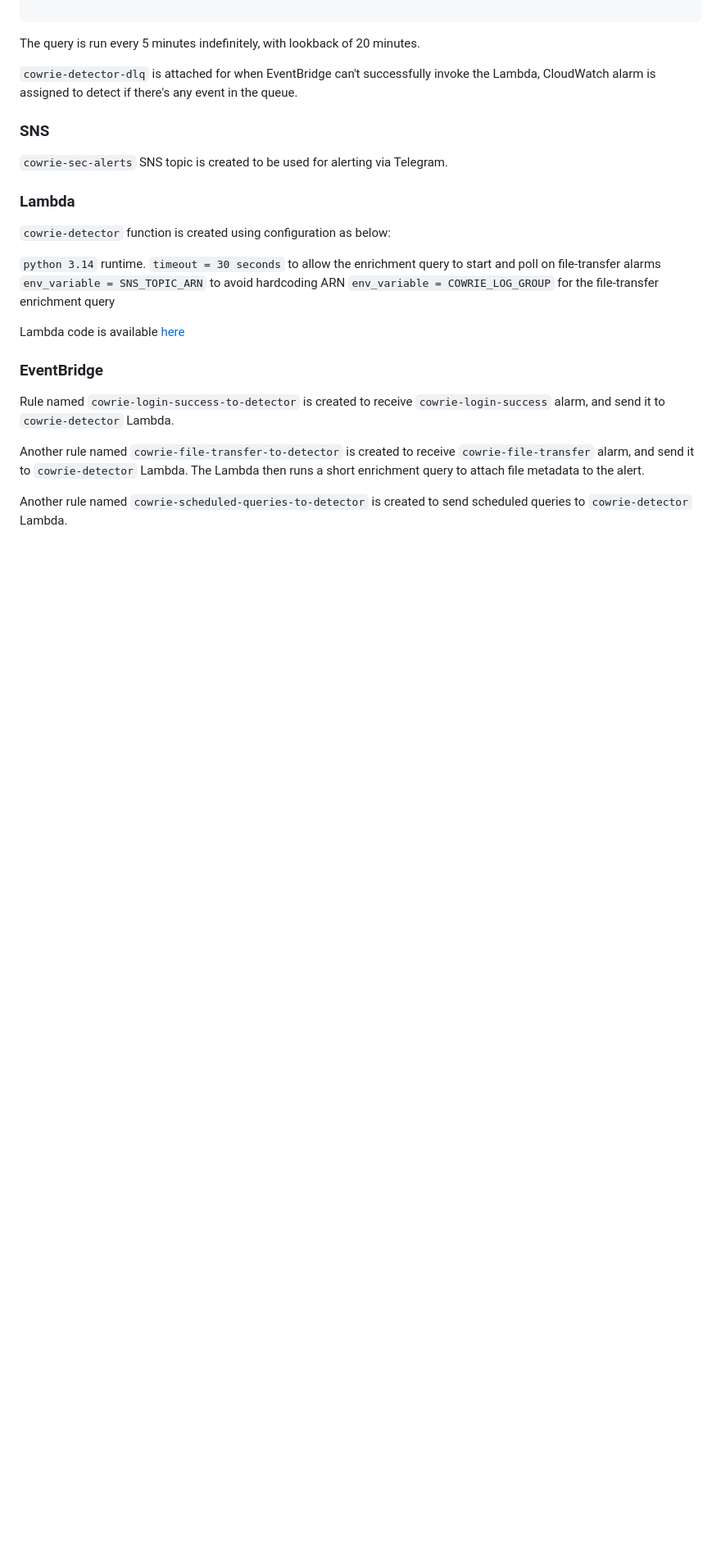
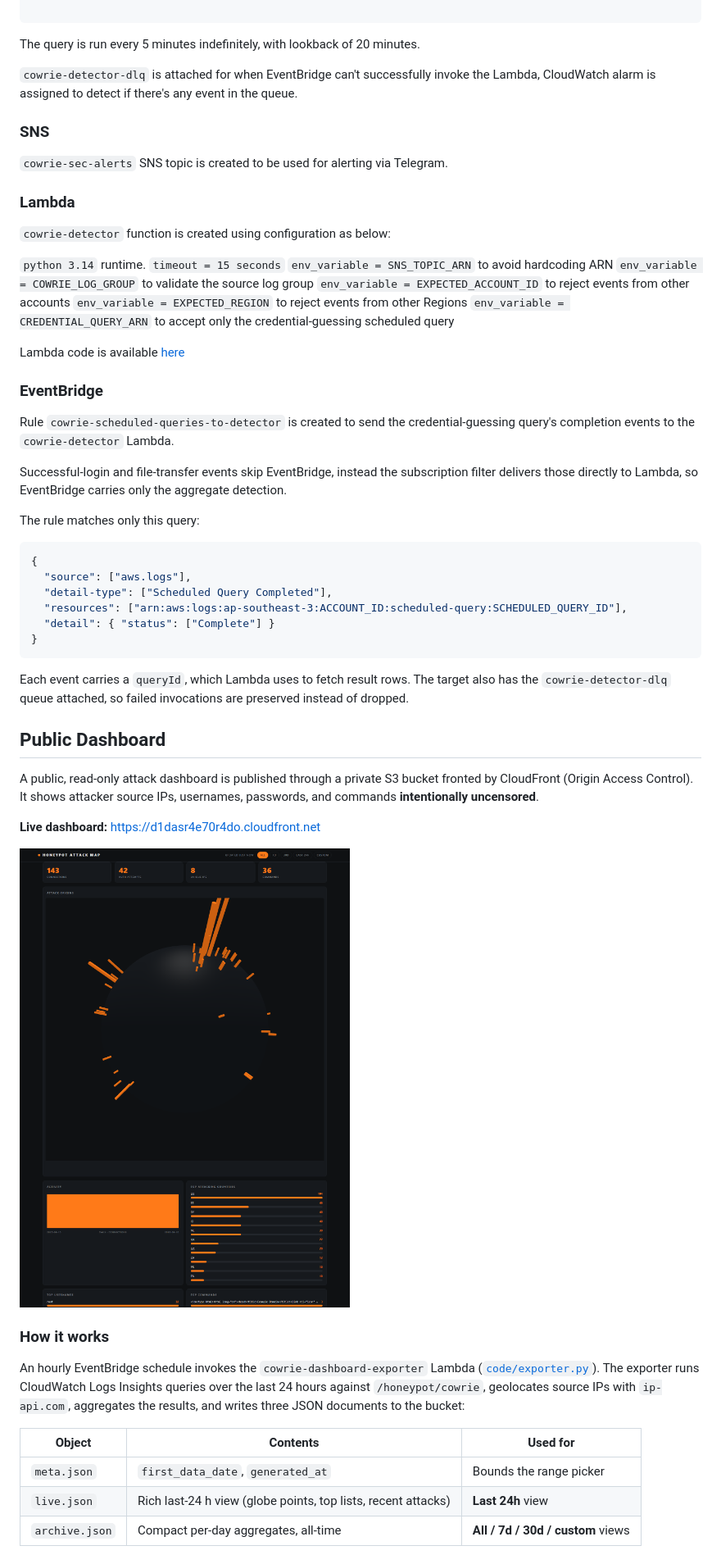
Before and after one commit to darkclode24/AWS-SIEM, a Markdown page: README.md, the part around one of its changes. Shown at 82% size. Drawn GitHub-style; pictures changed too: images/public-dashboard.png (added); blank space fills up the shorter version.

Commit message:
add public attack dashboard: exporter Lambda, static site, CloudFront+OAC

````diff
--- a/README.md
+++ b/README.md
@@ -275,16 +277,49 @@ The query is run every 5 minutes indefinitely, with lookback of 20 minutes.
 `cowrie-detector` function is created using configuration as below:
 
 `python 3.14` runtime.
-`timeout = 30 seconds` to allow the enrichment query to start and poll on file-transfer alarms
-`env_variable = SNS_TOPIC_ARN`  to avoid hardcoding ARN
-`env_variable = COWRIE_LOG_GROUP`  for the file-transfer enrichment query
+`timeout = 15 seconds`
+`env_variable = SNS_TOPIC_ARN` to avoid hardcoding ARN
+`env_variable = COWRIE_LOG_GROUP` to validate the source log group
+`env_variable = EXPECTED_ACCOUNT_ID` to reject events from other accounts
+`env_variable = EXPECTED_REGION` to reject events from other Regions
+`env_variable = CREDENTIAL_QUERY_ARN` to accept only the credential-guessing scheduled query
 
 Lambda code is available [here](code/lambda.py)
 
 ### EventBridge
 
-Rule named `cowrie-login-success-to-detector` is created to receive `cowrie-login-success` alarm, and send it to `cowrie-detector` Lambda.
+Rule `cowrie-scheduled-queries-to-detector` is created to send the credential-guessing query's completion events to the `cowrie-detector` Lambda.
 
-Another rule named `cowrie-file-transfer-to-detector` is created to receive `cowrie-file-transfer` alarm, and send it to `cowrie-detector` Lambda. The Lambda then runs a short enrichment query to attach file metadata to the alert.
+Successful-login and file-transfer events skip EventBridge, instead the subscription filter delivers those directly to Lambda, so EventBridge carries only the aggregate detection.
 
-Another rule named `cowrie-scheduled-queries-to-detector` is created to send scheduled queries to `cowrie-detector` Lambda.
+The rule matches only this query:
+
+```json
+{
+  "source": ["aws.logs"],
+  "detail-type": ["Scheduled Query Completed"],
+  "resources": ["arn:aws:logs:ap-southeast-3:ACCOUNT_ID:scheduled-query:SCHEDULED_QUERY_ID"],
+  "detail": { "status": ["Complete"] }
+}
+```
+
+Each event carries a `queryId`, which Lambda uses to fetch result rows. The target also has the `cowrie-detector-dlq` queue attached, so failed invocations are preserved instead of dropped.
+
+## Public Dashboard
+
+A public, read-only attack dashboard is published through a private S3 bucket fronted by CloudFront (Origin Access Control). It shows attacker source IPs, usernames, passwords, and commands **intentionally uncensored**.
+
+**Live dashboard:** <https://d1dasr4e70r4do.cloudfront.net>
+
+![Public Dashboard](images/public-dashboard.png)
+
+### How it works
+
+An hourly EventBridge schedule invokes the `cowrie-dashboard-exporter` Lambda ([`code/exporter.py`](code/exporter.py)). The exporter runs CloudWatch Logs Insights queries over the last 24 hours against `/honeypot/cowrie`, geolocates source IPs with `ip-api.com`, aggregates the results, and writes three JSON documents to the bucket:
+
+| Object | Contents | Used for |
+|---|---|---|
+| `meta.json` | `first_data_date`, `generated_at` | Bounds the range picker |
+| `live.json` | Rich last-24 h view (globe points, top lists, recent attacks) | **Last 24h** view |
+| `archive.json` | Compact per-day aggregates, all-time | **All / 7d / 30d / custom** views |
+
````
Also changed, not shown: other parts of README.md (+22 -11 lines), 5 other files.
